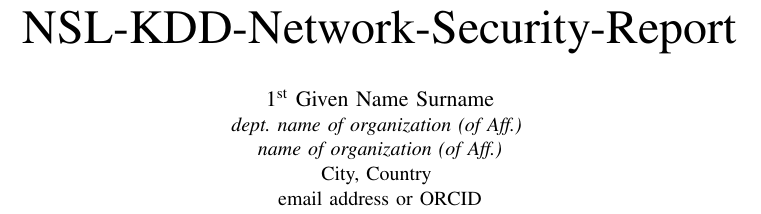
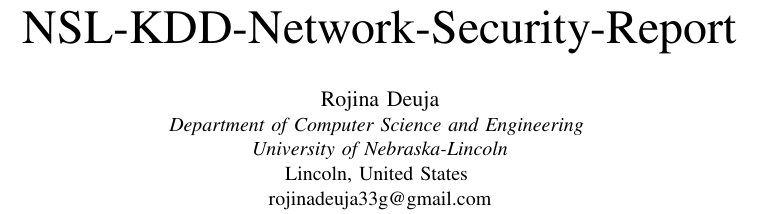
Before and after one commit to rojinadeuja/NSL-KDD-Network-Security, a LaTeX paper (Report.tex): part of the page, cut so that both start at the same text. Compiled offline with pdfLaTeX.

Commit message:
Add author

```diff
--- a/Report.tex
+++ b/Report.tex
@@ -10,11 +10,11 @@
     T\kern-.1667em\lower.7ex\hbox{E}\kern-.125emX}}
 
 \title{NSL-KDD-Network-Security-Report}
-\author{\IEEEauthorblockN{1\textsuperscript{st} Given Name Surname}
-\IEEEauthorblockA{\textit{dept. name of organization (of Aff.)} \\
-\textit{name of organization (of Aff.)}\\
-City, Country \\
-email address or ORCID}}
+\author{\IEEEauthorblockN{Rojina Deuja}
+\IEEEauthorblockA{\textit{Department of Computer Science and Engineering} \\
+\textit{University of Nebraska-Lincoln}\\
+Lincoln, United States \\
+rojinadeuja33g@gmail.com}}
 \date{November 2020}
 
 \begin{document}
```
